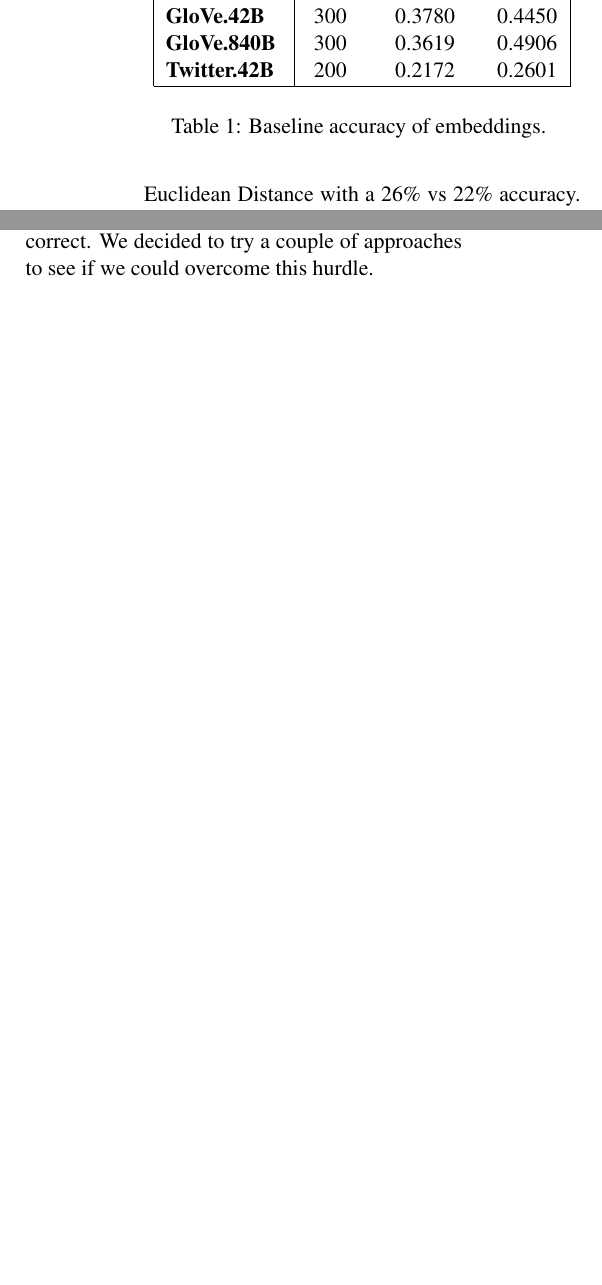
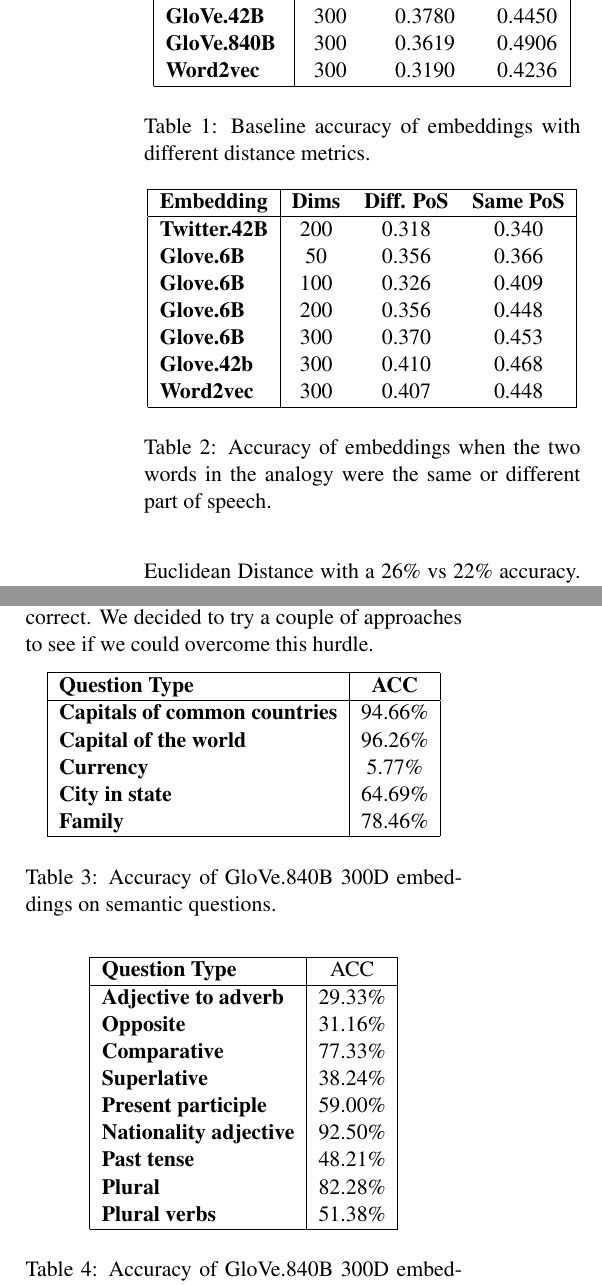
Before and after one commit to zingbretsenb/w266_final, a LaTeX paper (paper/finalpaper.tex): two parts of the columns of page 3 of 6, joined at a grey line, cut so that both start at the same text, the shorter picture padded with empty space. Compiled offline with pdfLaTeX.

Commit message:
Adds tables 3 and 4

```diff
--- a/paper/finalpaper.tex
+++ b/paper/finalpaper.tex
@@ -200,31 +200,27 @@
 	\bf GloVe.6B & 300 & 0.3405 & 0.4155 \\
 	\bf GloVe.42B & 300 & 0.3780 & 0.4450 \\
 	\bf GloVe.840B & 300 & 0.3619 & 0.4906 \\
-	\bf Twitter.42B & 200 & 0.2172 & 0.2601 \\\hline
+	\bf Word2vec & 300 & 0.3190 & 0.4236 \\\hline
 \end{tabular}
 \end{center}
-
-\caption{\label{font-table} Baseline accuracy of embeddings. }
+\caption{\label{font-table} Baseline accuracy of embeddings with different distance metrics.}
 \end{table}
 
-%% \begin{longtable}[]{@{}lll@{}}
-%% \toprule
-%% & \textbf{Euclidean} & \textbf{Cosine}\tabularnewline
-%% \textbf{Embedding Type} & \textbf{Different PoS} & \textbf{Same
-%% PoS}\tabularnewline
-%% glove 100 & 0.296 & 0.379\tabularnewline
-%% glove 200 & 0.356 & 0.341\tabularnewline
-%% glove27B twitter 200 & 0.250 & 0.291\tabularnewline
-%% glove 300 & 0.348 & 0.345\tabularnewline
-%% glove42b 300 & 0.396 & 0.369\tabularnewline
-%% glove 50 & 0.326 & 0.323\tabularnewline
-%% word2vec & 0.311 & 0.335\tabularnewline
-%% glove840b 300 & 0.374 & 0.356\tabularnewline
-%% \bottomrule
-%% \end{longtable}
-
-%% \textbf{Table 2: Accuracy of embeddings when the two words in the
-%% analogy were the same or different part of speech.}
+\begin{table}[h]
+\begin{center}
+\begin{tabular}{|l|ccc|}
+\hline\bf Embedding & \bf Dims & \bf Diff. PoS & \bf Same PoS \\\hline
+\bf Twitter.42B & 200 & 0.318 & 0.340 \\
+\bf Glove.6B & 50 & 0.356 & 0.366 \\
+\bf Glove.6B & 100 & 0.326 & 0.409 \\
+\bf Glove.6B & 200 & 0.356 & 0.448 \\
+\bf Glove.6B & 300 & 0.370 & 0.453 \\
+\bf Glove.42b & 300 & 0.410 & 0.468 \\
+\bf Word2vec & 300 & 0.407 & 0.448 \\\hline
+\end{tabular}
+\end{center}
+\caption{\label{font-table} Accuracy of embeddings when the two words in the analogy were the same or different part of speech.}
+\end{table}
 
 From this baseline, we decided to do a direct comparison between
 corpora, embeddings and distance metrics. Using the GloVe 42B Twitter
@@ -281,31 +259,46 @@
 al. The results are shown below in Table 3. As noted in the table, most
 Semantic Questions are answered correctly fairly accurately (with the
 exception of currency) while most Syntactic Questions are answered less
-accurately.
+accurately (Table 4).
 
 For these two reasons, we thought that a purely linear approach to
 solving the problem was limiting the types of questions the model could
 get correct. We decided to try a couple of approaches to see if we could
 overcome this hurdle.
 
-%% \begin{longtable}[]{@{}lll@{}}
-%% \toprule
-%% \textbf{Semantic Questions} & & \textbf{Syntactic
-%% Questions}\tabularnewline
-%% Question Type & ACC &\tabularnewline
-%% Capitals of common countries & 94.66\% &\tabularnewline
-%% Capital of the world & 96.26\% &\tabularnewline
-%% Currency & 5.77\% &\tabularnewline
-%% City in state & 64.69\% &\tabularnewline
-%% Family & 78.46\% &\tabularnewline
-%% & &\tabularnewline
-%% & &\tabularnewline
-%% & &\tabularnewline
-%% & &\tabularnewline
-%% \bottomrule
-%% \end{longtable}
 
-%% \textbf{Table 3: Semantic and Syntactic Accuracies}
+\begin{table}[h]
+\begin{center}
+\begin{tabular}{|l|c|}
+\hline\bf Question Type & \bf ACC \\\hline
+\bf Capitals of common countries & 94.66\% \\
+\bf Capital of the world & 96.26\% \\
+\bf Currency & 5.77\% \\
+\bf City in state & 64.69\% \\
+\bf Family & 78.46\% \\ \hline
+\end{tabular}
+\end{center}
+\caption{\label{font-table} Accuracy of GloVe.840B 300D embeddings on semantic questions.}
+\end{table}
+
+
+\begin{table}[h]
+\begin{center}
+\begin{tabular}{|l|c|}
+\hline\bf Question Type & ACC \\\hline
+\bf Adjective to adverb & 29.33\% \\
+\bf Opposite & 31.16\% \\
+\bf Comparative & 77.33\% \\
+\bf Superlative & 38.24\% \\
+\bf Present participle & 59.00\% \\
+\bf Nationality adjective & 92.50\% \\
+\bf Past tense & 48.21\% \\
+\bf Plural & 82.28\% \\
+\bf Plural verbs & 51.38\% \\\hline
+\end{tabular}
+\end{center}
+\caption{\label{font-table} Accuracy of GloVe.840B 300D embeddings on syntactic questions.}
+\end{table}
 
 \subsection{Improving on Baseline}
 
```
Also changed, not shown: paper/finalpaper.pdf, paper/finalpaper.tex (30 more changed lines).
